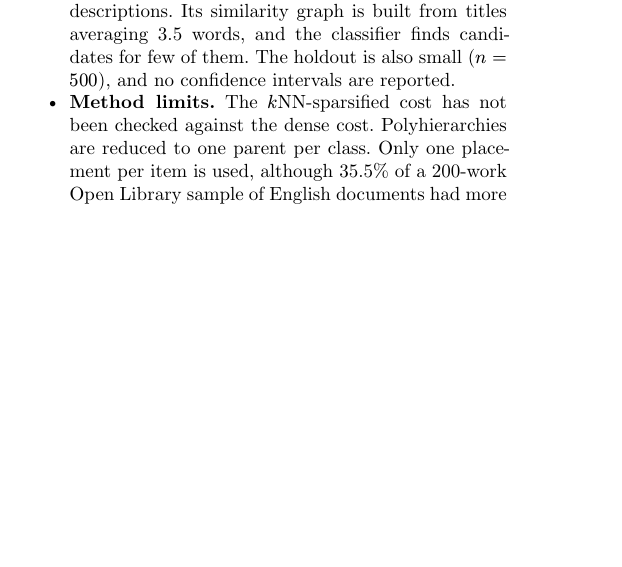
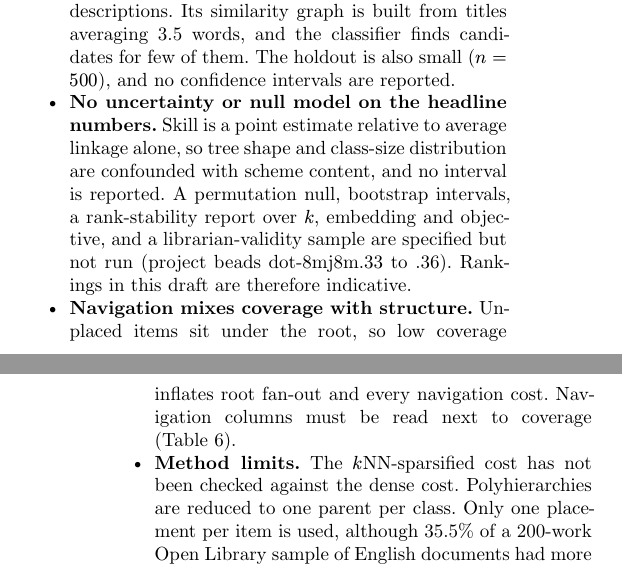
Before and after one commit to davidawad/shelfmark, a Typst document (paper/method-survey/main.typ, which reads paper/method-survey/sections/discussion.typ): part of one column of page 10 of 13 before the commit and two parts of the columns of pages 10 and 11 of 14 after it, the two joined at a grey line, cut so that both start at the same text, the shorter picture padded with empty space. Compiled offline with Typst 0.15.

Commit message:
docs(paper): method-survey author, acknowledgements and stated limitations
- docs(paper): add author and acknowledgements
- docs(paper): keep acknowledgements to the stated reasons
- docs(paper): state missing null model, intervals and coverage-nav confound

```diff
--- a/paper/method-survey/sections/discussion.typ
+++ b/paper/method-survey/sections/discussion.typ
@@ -88,6 +88,16 @@ become a general one is open (@sec:learned).
   graph is built from titles averaging 3.5 words, and the classifier finds
   candidates for few of them. The holdout is also small ($n = 500$), and no
   confidence intervals are reported.
+- *No uncertainty or null model on the headline numbers.* Skill is a point
+  estimate relative to average linkage alone, so tree shape and class-size
+  distribution are confounded with scheme content, and no interval is
+  reported. A permutation null, bootstrap intervals, a rank-stability report
+  over $k$, embedding and objective, and a librarian-validity sample are
+  specified but not run (project beads dot-8mj8m.33 to .36). Rankings in
+  this draft are therefore indicative.
+- *Navigation mixes coverage with structure.* Unplaced items sit under the
+  root, so low coverage inflates root fan-out and every navigation cost.
+  Navigation columns must be read next to coverage (@tab:placement).
 - *Method limits.* The $k$NN-sparsified cost has not been checked against the
   dense cost. Polyhierarchies are reduced to one parent per class. Only one
   placement per item is used, although 35.5% of a 200-work Open Library
```
Also changed, not shown: paper/method-survey/main.typ (+5 -2 lines), paper/method-survey/main.pdf.
